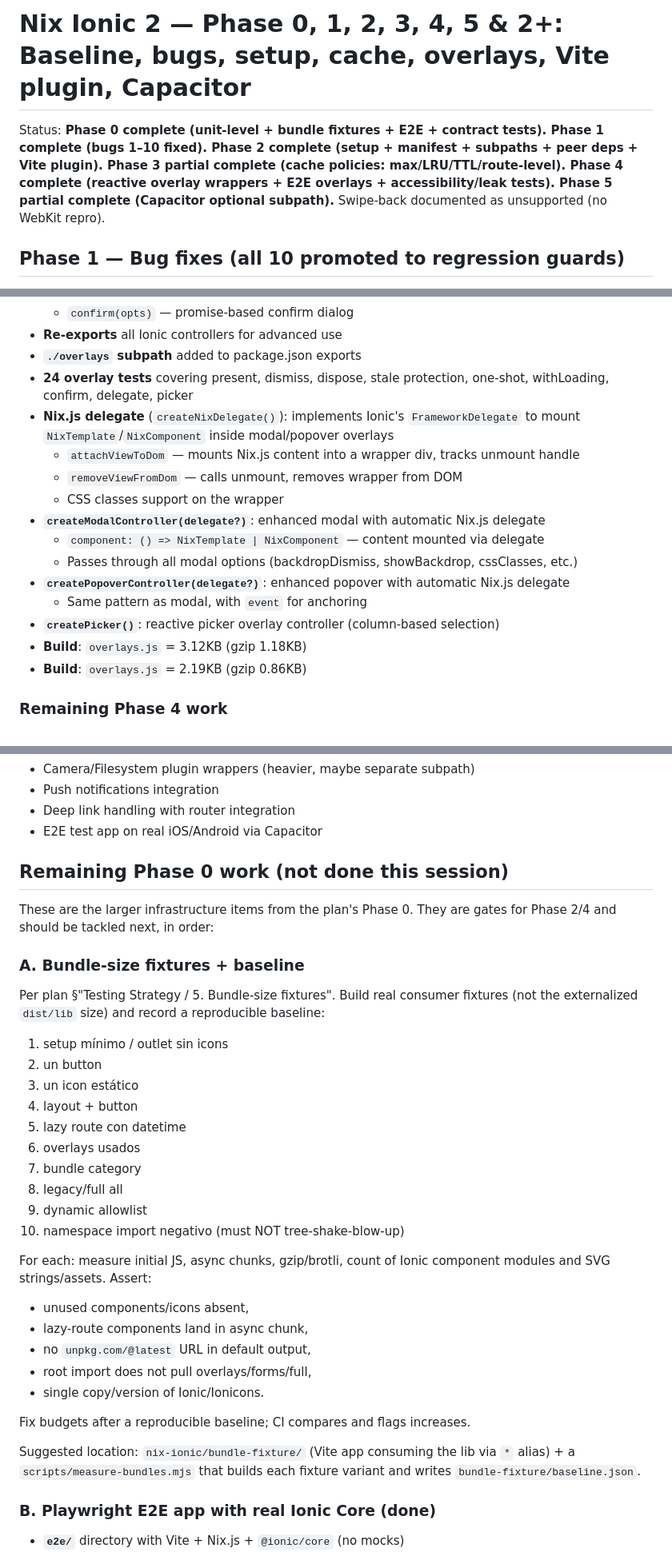
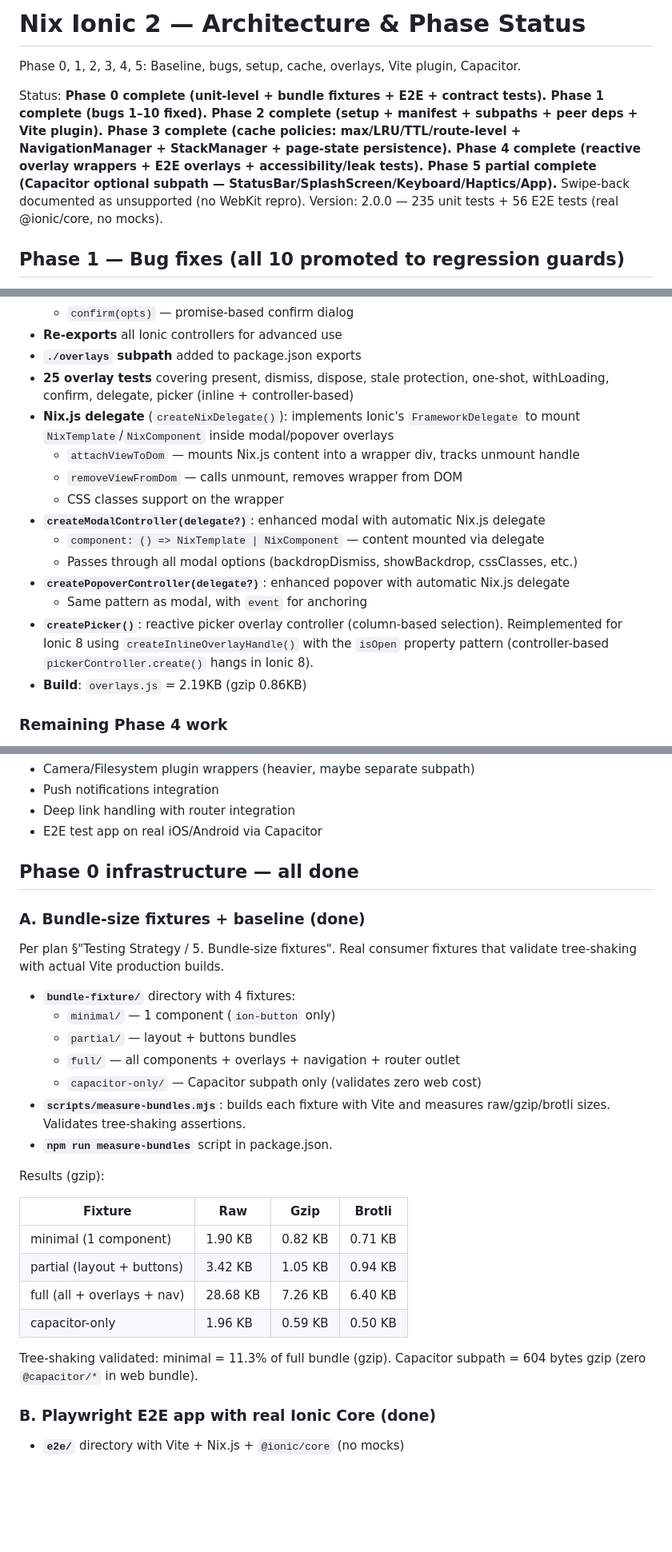
Before and after one commit to DeijoseDevelop/nix-ionic, a Markdown page: PHASE0.md, 3 parts joined by grey strips. Shown at 80% size. Rendered like a GitHub page; blank space fills up the shorter version.

Commit message:
docs: fix PHASE0.md architecture document
- Rename use* → create* in overlay wrappers section
- Phase 2: partial → complete (bundle fixtures done)
- Phase 3: partial → complete (all remaining items done)
- Phase 0.A: mark as done with actual bundle measurement results
- Fix overlay test count: 24 → 25
- Fix stale build size lines (removed duplicate)
- Mark hash-mode back() as fixed (not "known issue")
- Update test counts: 74/83 → 235 (current)
- Update title to "Architecture & Phase Status"
- Add version 2.0.0 and test totals to status header

```diff
--- a/PHASE0.md
+++ b/PHASE0.md
@@ -1,12 +1,15 @@
-# Nix Ionic 2 — Phase 0, 1, 2, 3, 4, 5 & 2+: Baseline, bugs, setup, cache, overlays, Vite plugin, Capacitor
+# Nix Ionic 2 — Architecture & Phase Status
+
+Phase 0, 1, 2, 3, 4, 5: Baseline, bugs, setup, cache, overlays, Vite plugin, Capacitor.
 
 Status: **Phase 0 complete (unit-level + bundle fixtures + E2E + contract tests).
 Phase 1 complete (bugs 1–10 fixed).
 Phase 2 complete (setup + manifest + subpaths + peer deps + Vite plugin).
-Phase 3 partial complete (cache policies: max/LRU/TTL/route-level).
+Phase 3 complete (cache policies: max/LRU/TTL/route-level + NavigationManager + StackManager + page-state persistence).
 Phase 4 complete (reactive overlay wrappers + E2E overlays + accessibility/leak tests).
-Phase 5 partial complete (Capacitor optional subpath).**
+Phase 5 partial complete (Capacitor optional subpath — StatusBar/SplashScreen/Keyboard/Haptics/App).**
 Swipe-back documented as unsupported (no WebKit repro).
+Version: 2.0.0 — 235 unit tests + 56 E2E tests (real @ionic/core, no mocks).
 
 ## Phase 1 — Bug fixes (all 10 promoted to regression guards)
 
@@ -212,7 +215,7 @@ throw) when run as a plain `it`. Bug → observed assertion:
   - `confirm(opts)` — promise-based confirm dialog
 - **Re-exports** all Ionic controllers for advanced use
 - **`./overlays` subpath** added to package.json exports
-- **24 overlay tests** covering present, dismiss, dispose, stale protection, one-shot, withLoading, confirm, delegate, picker
+- **25 overlay tests** covering present, dismiss, dispose, stale protection, one-shot, withLoading, confirm, delegate, picker (inline + controller-based)
 - **Nix.js delegate** (`createNixDelegate()`): implements Ionic's `FrameworkDelegate`
   to mount `NixTemplate`/`NixComponent` inside modal/popover overlays
   - `attachViewToDom` — mounts Nix.js content into a wrapper div, tracks unmount handle
@@ -223,8 +226,9 @@ throw) when run as a plain `it`. Bug → observed assertion:
   - Passes through all modal options (backdropDismiss, showBackdrop, cssClasses, etc.)
 - **`createPopoverController(delegate?)`**: enhanced popover with automatic Nix.js delegate
   - Same pattern as modal, with `event` for anchoring
-- **`createPicker()`**: reactive picker overlay controller (column-based selection)
-- **Build**: `overlays.js` = 3.12KB (gzip 1.18KB)
+- **`createPicker()`**: reactive picker overlay controller (column-based selection).
+  Reimplemented for Ionic 8 using `createInlineOverlayHandle()` with the `isOpen`
+  property pattern (controller-based `pickerController.create()` hangs in Ionic 8).
 - **Build**: `overlays.js` = 2.19KB (gzip 0.86KB)
 
 ### Remaining Phase 4 work
@@ -294,41 +298,33 @@ throw) when run as a plain `it`. Bug → observed assertion:
 - Deep link handling with router integration
 - E2E test app on real iOS/Android via Capacitor
 
-## Remaining Phase 0 work (not done this session)
+## Phase 0 infrastructure — all done
 
-These are the larger infrastructure items from the plan's Phase 0. They are
-gates for Phase 2/4 and should be tackled next, in order:
+### A. Bundle-size fixtures + baseline (done)
 
-### A. Bundle-size fixtures + baseline
+Per plan §"Testing Strategy / 5. Bundle-size fixtures". Real consumer
+fixtures that validate tree-shaking with actual Vite production builds.
 
-Per plan §"Testing Strategy / 5. Bundle-size fixtures". Build real consumer
-fixtures (not the externalized `dist/lib` size) and record a reproducible
-baseline:
+- **`bundle-fixture/`** directory with 4 fixtures:
+  - `minimal/` — 1 component (`ion-button` only)
+  - `partial/` — layout + buttons bundles
+  - `full/` — all components + overlays + navigation + router outlet
+  - `capacitor-only/` — Capacitor subpath only (validates zero web cost)
+- **`scripts/measure-bundles.mjs`**: builds each fixture with Vite and
+  measures raw/gzip/brotli sizes. Validates tree-shaking assertions.
+- **`npm run measure-bundles`** script in package.json.
 
-1. setup mínimo / outlet sin icons
-2. un button
-3. un icon estático
-4. layout + button
-5. lazy route con datetime
-6. overlays usados
-7. bundle category
-8. legacy/full all
-9. dynamic allowlist
-10. namespace import negativo (must NOT tree-shake-blow-up)
+Results (gzip):
 
-For each: measure initial JS, async chunks, gzip/brotli, count of Ionic
-component modules and SVG strings/assets. Assert:
-- unused components/icons absent,
-- lazy-route components land in async chunk,
-- no `unpkg.com/@latest` URL in default output,
-- root import does not pull overlays/forms/full,
-- single copy/version of Ionic/Ionicons.
+| Fixture | Raw | Gzip | Brotli |
+|---|---|---|---|
+| minimal (1 component) | 1.90 KB | 0.82 KB | 0.71 KB |
+| partial (layout + buttons) | 3.42 KB | 1.05 KB | 0.94 KB |
+| full (all + overlays + nav) | 28.68 KB | 7.26 KB | 6.40 KB |
+| capacitor-only | 1.96 KB | 0.59 KB | 0.50 KB |
 
-Fix budgets after a reproducible baseline; CI compares and flags increases.
-
-Suggested location: `nix-ionic/bundle-fixture/` (Vite app consuming the lib
-via `*` alias) + a `scripts/measure-bundles.mjs` that builds each fixture
-variant and writes `bundle-fixture/baseline.json`.
+Tree-shaking validated: minimal = 11.3% of full bundle (gzip).
+Capacitor subpath = 604 bytes gzip (zero `@capacitor/*` in web bundle).
 
 ### B. Playwright E2E app with real Ionic Core (done)
 
```
Also changed, not shown: other parts of PHASE0.md (+8 -9 lines).
